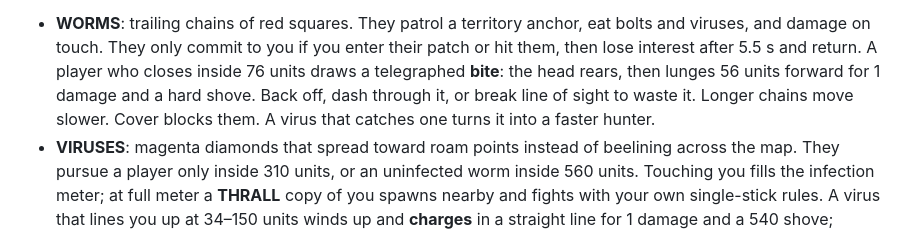
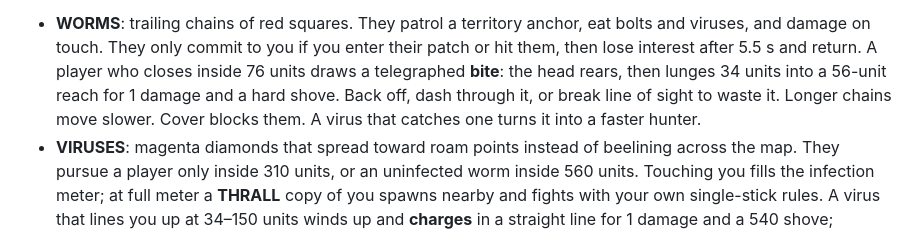
Before and after one commit to Spuds0588/DEFLECT, a Markdown page: README.md, the part around the change. Rendered like a GitHub page.

Commit message:
Correct the worm bite distance in the threat notes
The bite lunges about 34 units into a 56-unit reach; the update and README
now describe the lunge speed separately from the reach.

🤖 Generated with Codebuff
Co-Authored-By: Codebuff <noreply@codebuff.com>

```diff
--- a/README.md
+++ b/README.md
@@ -248,8 +248,8 @@ of every threat; existing countdowns keep running. Each arena changes the zones
 - **WORMS**: trailing chains of red squares. They patrol a territory anchor, eat bolts and viruses, and
 damage on touch. They only commit to you if you enter their patch or hit them, then lose interest after
 5.5 s and return. A player who closes inside 76 units draws a telegraphed **bite**: the head rears, then
-lunges 56 units forward for 1 damage and a hard shove. Back off, dash through it, or break line of sight
-to waste it. Longer chains move slower. Cover blocks them. A virus that catches one turns it into a
+lunges 34 units into a 56-unit reach for 1 damage and a hard shove. Back off, dash through it, or break
+line of sight to waste it. Longer chains move slower. Cover blocks them. A virus that catches one turns it into a
 faster hunter.
 - **VIRUSES**: magenta diamonds that spread toward roam points instead of beelining across the map. They
 pursue a player only inside 310 units, or an uninfected worm inside 560 units. Touching you fills the
```
Also changed, not shown: HISTORY.md (+1 -1 lines).
